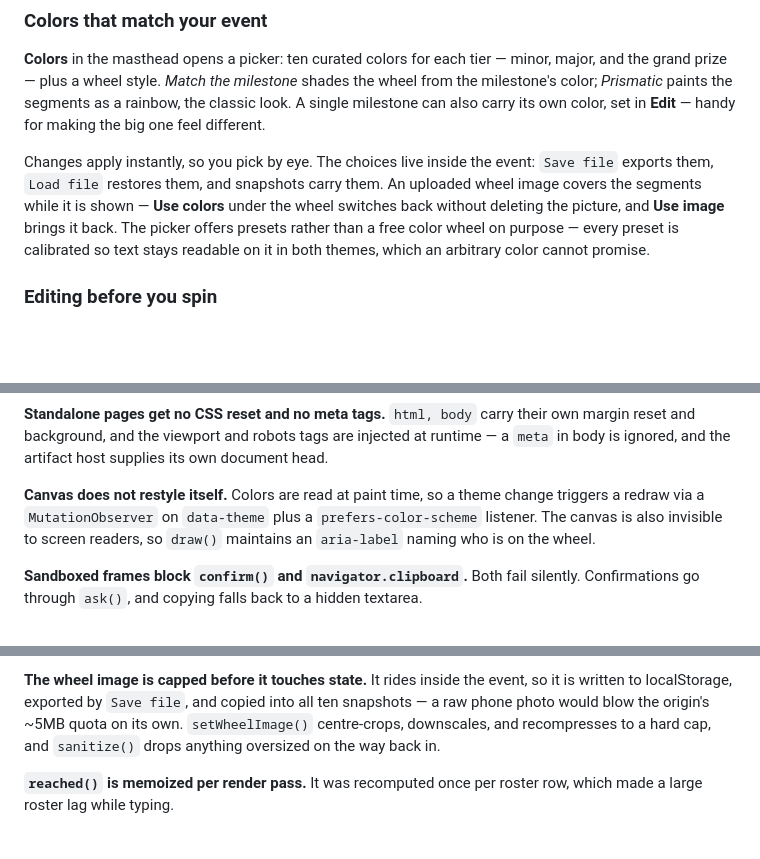
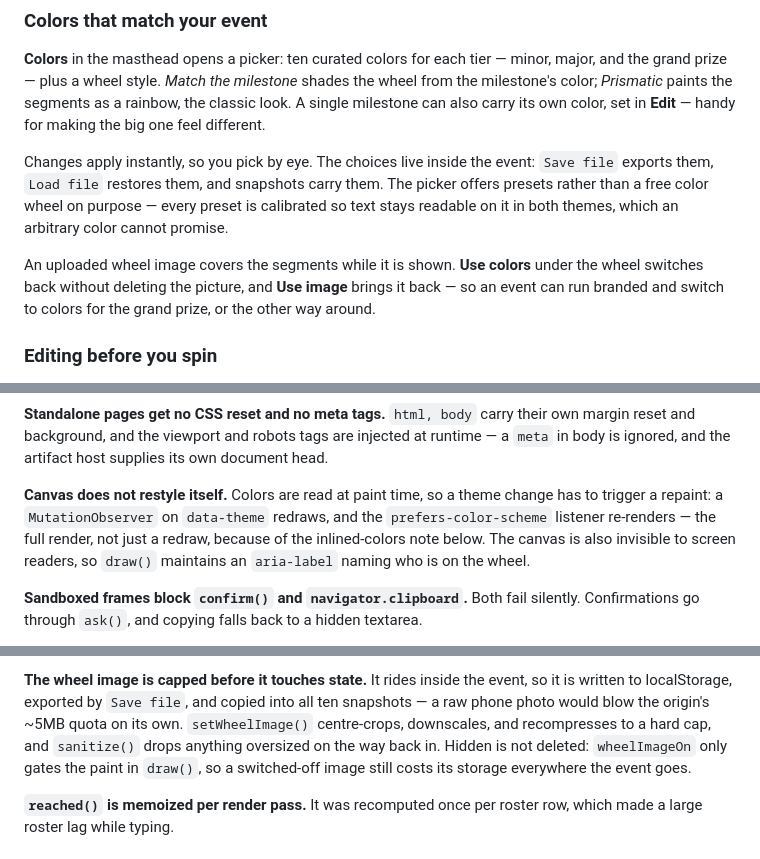
Before and after one commit to manueleverafter/raffle, a Markdown page: README.md, 3 parts joined by grey strips. Drawn GitHub-style; blank space fills up the shorter version.

Commit message:
Bring the README back in line with the app it describes

```diff
--- a/README.md
+++ b/README.md
@@ -66,11 +66,13 @@ paints the segments as a rainbow, the classic look. A single milestone can also
 **Edit** — handy for making the big one feel different.
 
 Changes apply instantly, so you pick by eye. The choices live inside the event: `Save file` exports them,
-`Load file` restores them, and snapshots carry them. An uploaded wheel image covers the segments while it
-is shown — **Use colors** under the wheel switches back without deleting the picture, and **Use image**
-brings it back. The picker offers presets rather than a free color
+`Load file` restores them, and snapshots carry them. The picker offers presets rather than a free color
 wheel on purpose — every preset is calibrated so text stays readable on it in both themes, which an
 arbitrary color cannot promise.
+
+An uploaded wheel image covers the segments while it is shown. **Use colors** under the wheel switches
+back without deleting the picture, and **Use image** brings it back — so an event can run branded and
+switch to colors for the grand prize, or the other way around.
 
 ### Editing before you spin
 
@@ -237,9 +239,10 @@ the animation ending, a `visibilitychange`, or a guard timer.
 background, and the viewport and robots tags are injected at runtime — a `meta` in body is ignored, and the
 artifact host supplies its own document head.
 
-**Canvas does not restyle itself.** Colors are read at paint time, so a theme change triggers a redraw via
-a `MutationObserver` on `data-theme` plus a `prefers-color-scheme` listener. The canvas is also invisible to
-screen readers, so `draw()` maintains an `aria-label` naming who is on the wheel.
+**Canvas does not restyle itself.** Colors are read at paint time, so a theme change has to trigger a
+repaint: a `MutationObserver` on `data-theme` redraws, and the `prefers-color-scheme` listener re-renders —
+the full render, not just a redraw, because of the inlined-colors note below. The canvas is also invisible
+to screen readers, so `draw()` maintains an `aria-label` naming who is on the wheel.
 
 **Sandboxed frames block `confirm()` and `navigator.clipboard`.** Both fail silently. Confirmations go
 through `ask()`, and copying falls back to a hidden textarea.
@@ -292,7 +295,8 @@ black outline — because the background is whatever the operator picked.
 **The wheel image is capped before it touches state.** It rides inside the event, so it is written to
 localStorage, exported by `Save file`, and copied into all ten snapshots — a raw phone photo would blow the
 origin's ~5MB quota on its own. `setWheelImage()` centre-crops, downscales, and recompresses to a hard cap,
-and `sanitize()` drops anything oversized on the way back in.
+and `sanitize()` drops anything oversized on the way back in. Hidden is not deleted: `wheelImageOn` only
+gates the paint in `draw()`, so a switched-off image still costs its storage everywhere the event goes.
 
 **`reached()` is memoized per render pass.** It was recomputed once per roster row, which made a large
 roster lag while typing.
```
Also changed, not shown: other parts of README.md (+1 -1 lines).
